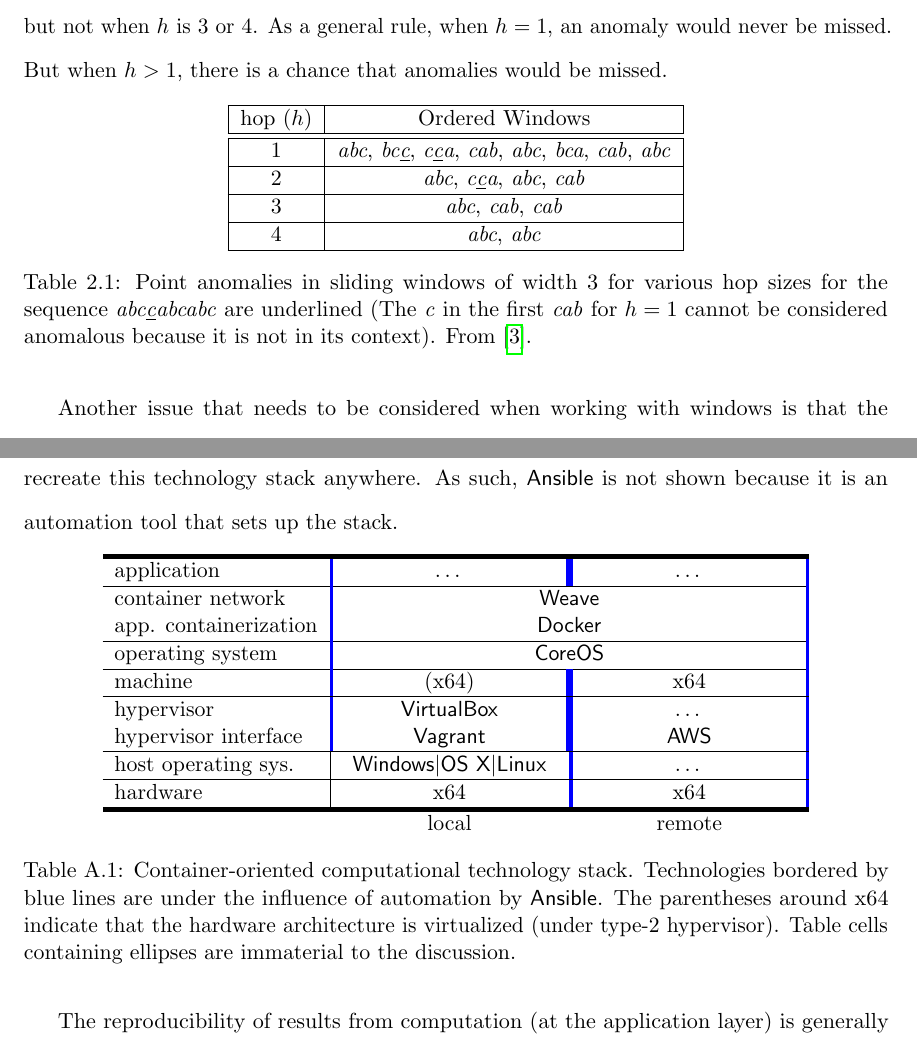
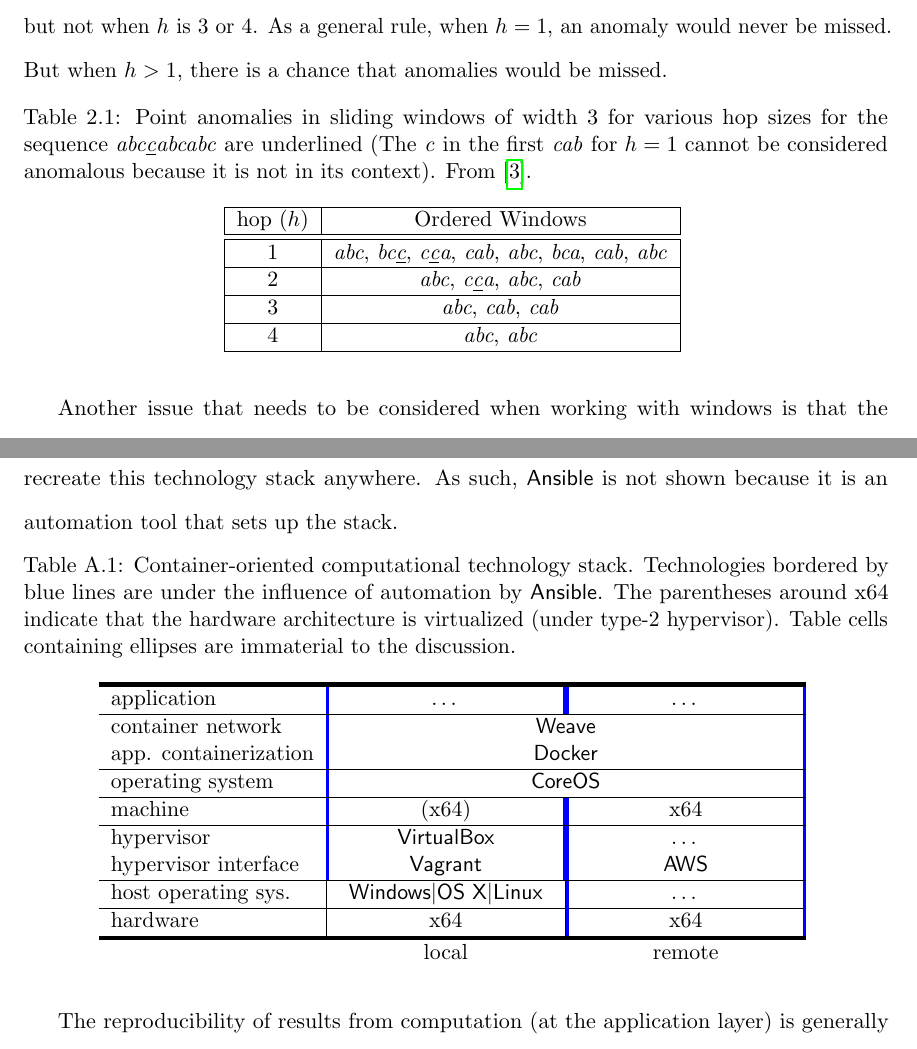
Before and after one commit to majidaldo/tsad-docs, a LaTeX thesis (thesis.tex, which reads ad.tex, appendix/pcc.tex): two parts of pages 19 and 67 of 95, joined at a grey line, cut so that both start at the same text. Compiled offline with pdfLaTeX.

Commit message:
captions on top as per gmu style

```diff
--- a/ad.tex
+++ b/ad.tex
@@ -130,6 +130,7 @@ However, by introducing a large enough hop, anomalies could be missed. Consider
 
 \begin{table}[h]
   \centering
+  \caption[Point anomalies in sliding windows of various hop sizes]{Point anomalies in sliding windows of width 3 for various hop sizes for the sequence \emph{abc\underline{c}abcabc} are underlined (The \emph{c} in the first \emph{cab} for $h=1$ cannot be considered anomalous because it is not in its context). From \cite{Cheboli2010}.}
   \begin{tabular}{|c|c|}
     \hline
     hop ($h$) & Ordered Windows \\
@@ -157,7 +158,6 @@ However, by introducing a large enough hop, anomalies could be missed. Consider
         \emph{abc} \\
     \hline
   \end{tabular}
-  \caption[Point anomalies in sliding windows of various hop sizes]{Point anomalies in sliding windows of width 3 for various hop sizes for the sequence \emph{abc\underline{c}abcabc} are underlined (The \emph{c} in the first \emph{cab} for $h=1$ cannot be considered anomalous because it is not in its context). From \cite{Cheboli2010}.}
   \label{tbl:hop}
 \end{table}
 
--- a/appendix/pcc.tex
+++ b/appendix/pcc.tex
@@ -212,6 +212,16 @@ As such, \textsf{Ansible} is not shown because it is an automation tool that set
 \newcolumntype{T}{!{\color{blue} \vrule width 4\arrayrulewidth}}
 \newcolumntype{C}[0]{>{\centering\let\newline\\\arraybackslash\hspace{0pt}}m{1.5in}}
 \centering
+\caption[Container-oriented computational technology stack]
+{Container-oriented computational technology stack.
+%
+Technologies bordered by blue lines are under the influence of automation by \textsf{Ansible}.
+% todo: consider shading
+The parentheses around x64 indicate that the hardware architecture is virtualized (under type-2 hypervisor).
+%
+Table cells containing ellipses are immaterial to the discussion.
+%
+}
 \begin{tabular}{l C C}
   \Xhline{6\arrayrulewidth}
   application
@@ -261,16 +271,6 @@ As such, \textsf{Ansible} is not shown because it is an automation tool that set
   & local
   & remote
 \end{tabular}
-\caption[Container-oriented computational technology stack]
-{Container-oriented computational technology stack.
-%
-Technologies bordered by blue lines are under the influence of automation by \textsf{Ansible}.
-%
-The parentheses around x64 indicate that the hardware architecture is virtualized (under type-2 hypervisor).
-%
-Table cells containing ellipses are immaterial to the discussion.
-%
-}
 \label{tbl:stack}
 \end{table}
 
```
Also changed, not shown: experiment.tex (+1 -1 lines), ad.tex (2 more changed lines).
